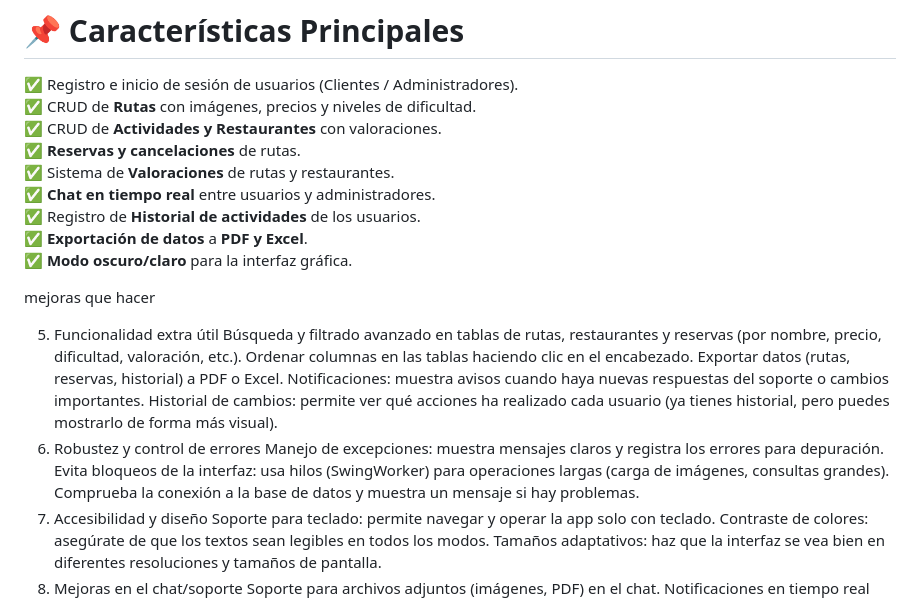
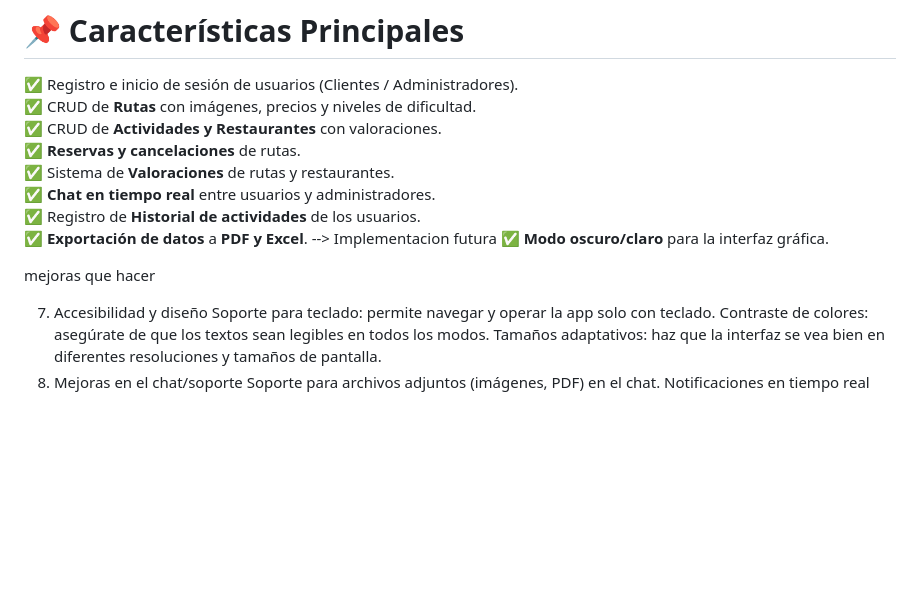
Before and after one commit to Pablirry/AsturTerra, a Markdown page: README.MD, the part around the change. Rendered like a GitHub page; blank space fills up the shorter version.

```diff
--- a/README.MD
+++ b/README.MD
@@ -12,21 +12,11 @@ Este es un **sistema de gestión de turismo** desarrollado en **Java (Swing) con
 ✅ Sistema de **Valoraciones** de rutas y restaurantes.
 ✅ **Chat en tiempo real** entre usuarios y administradores.
 ✅ Registro de **Historial de actividades** de los usuarios.
-✅ **Exportación de datos** a **PDF y Excel**.
+✅ **Exportación de datos** a **PDF y Excel**. --> Implementacion futura
 ✅ **Modo oscuro/claro** para la interfaz gráfica.
 
 mejoras que hacer
 
-5. Funcionalidad extra útil
-Búsqueda y filtrado avanzado en tablas de rutas, restaurantes y reservas (por nombre, precio, dificultad, valoración, etc.).
-Ordenar columnas en las tablas haciendo clic en el encabezado.
-Exportar datos (rutas, reservas, historial) a PDF o Excel.
-Notificaciones: muestra avisos cuando haya nuevas respuestas del soporte o cambios importantes.
-Historial de cambios: permite ver qué acciones ha realizado cada usuario (ya tienes historial, pero puedes mostrarlo de forma más visual).
-6. Robustez y control de errores
-Manejo de excepciones: muestra mensajes claros y registra los errores para depuración.
-Evita bloqueos de la interfaz: usa hilos (SwingWorker) para operaciones largas (carga de imágenes, consultas grandes).
-Comprueba la conexión a la base de datos y muestra un mensaje si hay problemas.
 7. Accesibilidad y diseño
 Soporte para teclado: permite navegar y operar la app solo con teclado.
 Contraste de colores: asegúrate de que los textos sean legibles en todos los modos.
```
Also changed, not shown: assets/LogoAsturTerra.png (added), 16 other files.
